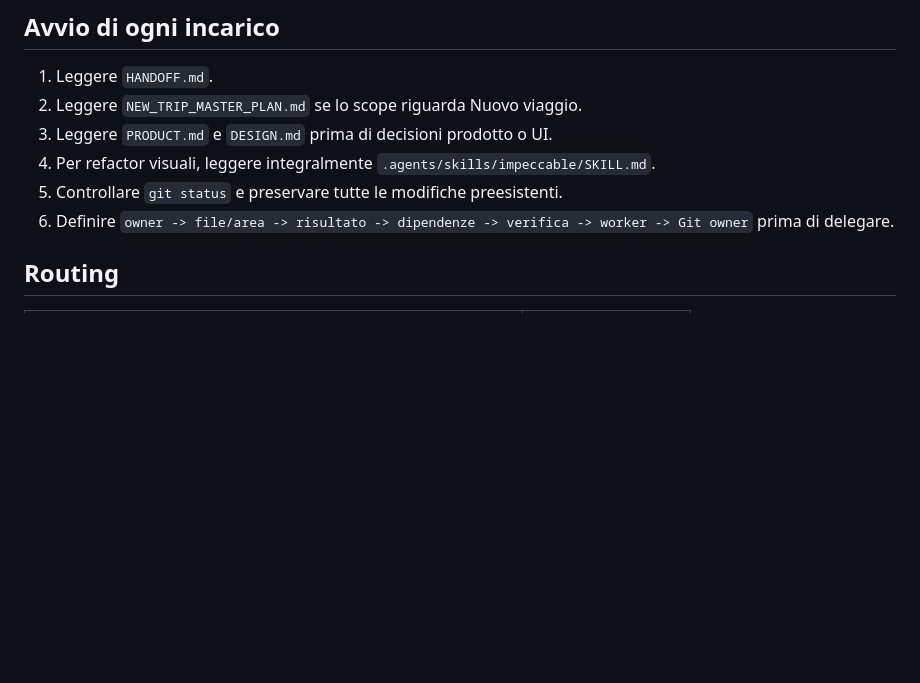
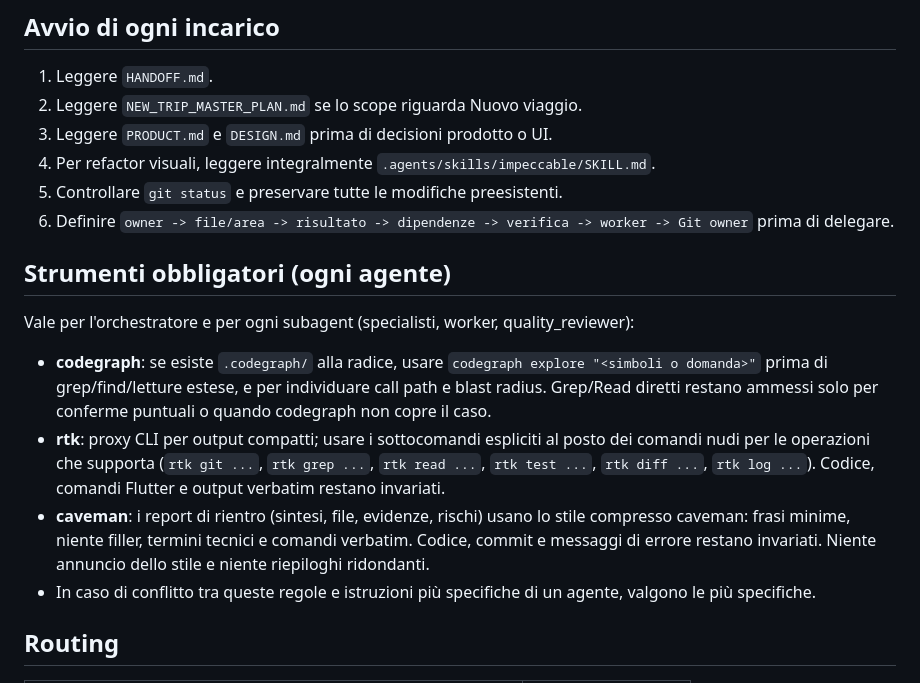
Before and after one commit to matteogrifantini/iter, a Markdown page: AGENTS.md, the part around the change. Drawn GitHub-style; blank space fills up the shorter version.

Commit message:
docs(agents): obbligano codegraph, rtk e caveman
La sezione 'Strumenti obbligatori' impone a ogni agente (orchestratore e subagent) di usare codegraph explore prima delle letture estese, i proxy rtk per output compatti e lo stile caveman nei report di rientro.

```diff
--- a/AGENTS.md
+++ b/AGENTS.md
@@ -20,6 +20,26 @@ sono in `.codex/agents/`; le schede leggibili sono in `agents/`.
 5. Controllare `git status` e preservare tutte le modifiche preesistenti.
 6. Definire `owner -> file/area -> risultato -> dipendenze -> verifica ->
    worker -> Git owner` prima di delegare.
+
+## Strumenti obbligatori (ogni agente)
+
+Vale per l'orchestratore e per ogni subagent (specialisti, worker,
+quality_reviewer):
+
+- **codegraph**: se esiste `.codegraph/` alla radice, usare
+  `codegraph explore "<simboli o domanda>"` prima di grep/find/letture estese,
+  e per individuare call path e blast radius. Grep/Read diretti restano ammessi
+  solo per conferme puntuali o quando codegraph non copre il caso.
+- **rtk**: proxy CLI per output compatti; usare i sottocomandi espliciti al posto
+  dei comandi nudi per le operazioni che supporta (`rtk git ...`, `rtk grep ...`,
+  `rtk read ...`, `rtk test ...`, `rtk diff ...`, `rtk log ...`). Codice, comandi
+  Flutter e output verbatim restano invariati.
+- **caveman**: i report di rientro (sintesi, file, evidenze, rischi) usano lo
+  stile compresso caveman: frasi minime, niente filler, termini tecnici e comandi
+  verbatim. Codice, commit e messaggi di errore restano invariati. Niente
+  annuncio dello stile e niente riepiloghi ridondanti.
+- In caso di conflitto tra queste regole e istruzioni più specifiche di un
+  agente, valgono le più specifiche.
 
 ## Routing
 
```
